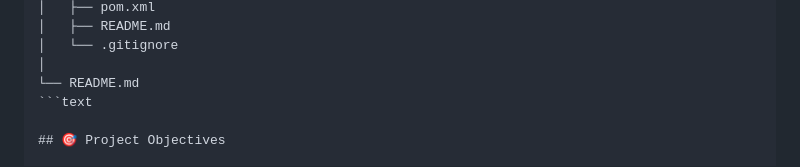
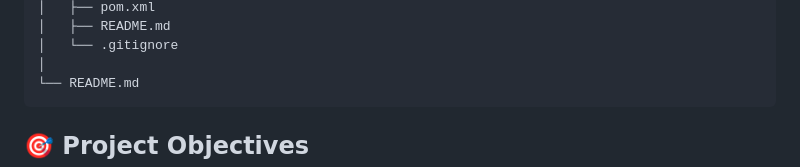
Before and after one commit to abhinav-siingh/GYMNEXUS, a Markdown page: README.md, the part around the change. Rendered like a GitHub page.

````diff
--- a/README.md
+++ b/README.md
@@ -106,7 +106,7 @@ GYMNEXUS/
 │   └── .gitignore
 │
 └── README.md
-```text
+```
 
 ## 🎯 Project Objectives
 
````
